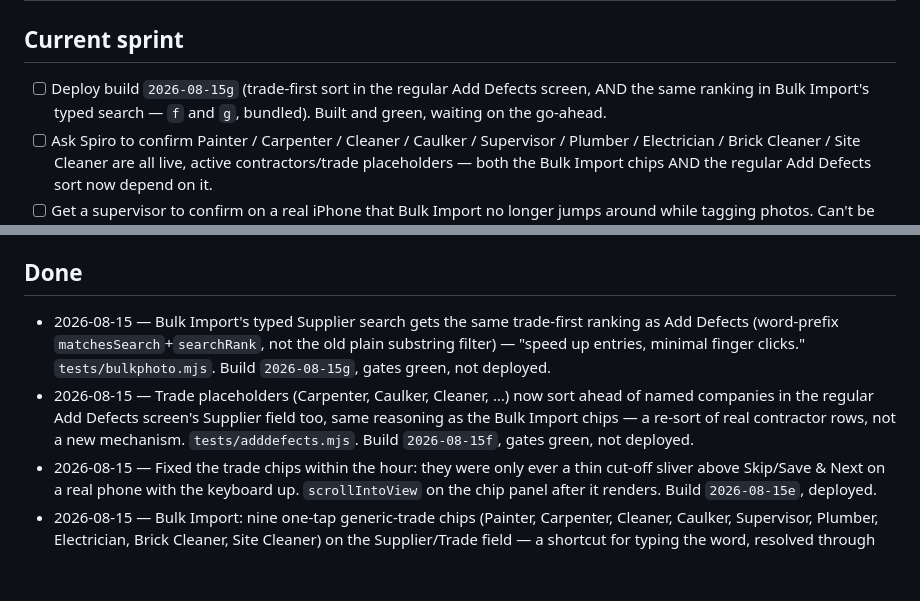
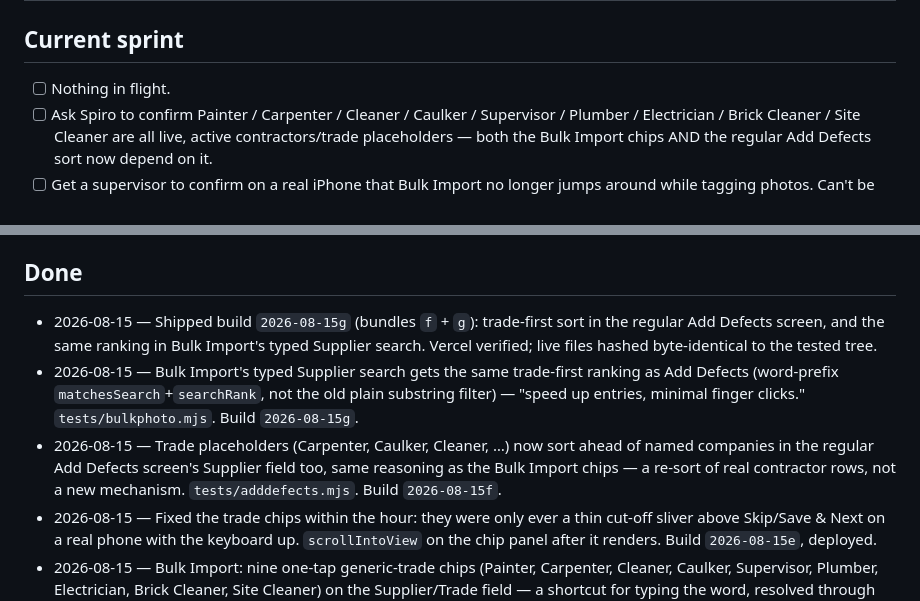
Before and after one commit to spiz83/smv-defect-manager, a Markdown page: TASKS.md, 2 parts joined by grey strips. GitHub-like rendering; blank space fills up the shorter version.

```diff
--- a/TASKS.md
+++ b/TASKS.md
@@ -1,9 +1,7 @@
 # Tasks
 
 ## Current sprint
-- [ ] Deploy build `2026-08-15g` (trade-first sort in the regular Add Defects
-      screen, AND the same ranking in Bulk Import's typed search — `f` and
-      `g`, bundled). Built and green, waiting on the go-ahead.
+- [ ] Nothing in flight.
 - [ ] Ask Spiro to confirm Painter / Carpenter / Cleaner / Caulker /
       Supervisor / Plumber / Electrician / Brick Cleaner / Site Cleaner are
       all live, active contractors/trade placeholders — both the Bulk Import
@@ -34,15 +32,19 @@
       `LOCATION_ABBR` is wrong, not the idea.
 
 ## Done
+- 2026-08-15 — Shipped build `2026-08-15g` (bundles `f` + `g`): trade-first
+  sort in the regular Add Defects screen, and the same ranking in Bulk
+  Import's typed Supplier search. Vercel verified; live files hashed
+  byte-identical to the tested tree.
 - 2026-08-15 — Bulk Import's typed Supplier search gets the same trade-first
   ranking as Add Defects (word-prefix `matchesSearch`+`searchRank`, not the
   old plain substring filter) — "speed up entries, minimal finger clicks."
-  `tests/bulkphoto.mjs`. Build `2026-08-15g`, gates green, not deployed.
+  `tests/bulkphoto.mjs`. Build `2026-08-15g`.
 - 2026-08-15 — Trade placeholders (Carpenter, Caulker, Cleaner, …) now sort
   ahead of named companies in the regular Add Defects screen's Supplier
   field too, same reasoning as the Bulk Import chips — a re-sort of real
   contractor rows, not a new mechanism. `tests/adddefects.mjs`. Build
-  `2026-08-15f`, gates green, not deployed.
+  `2026-08-15f`.
 - 2026-08-15 — Fixed the trade chips within the hour: they were only ever a
   thin cut-off sliver above Skip/Save & Next on a real phone with the keyboard
   up. `scrollIntoView` on the chip panel after it renders. Build `2026-08-15e`,
```
Also changed, not shown: NEXT_STEPS.md (+5 -4 lines).
